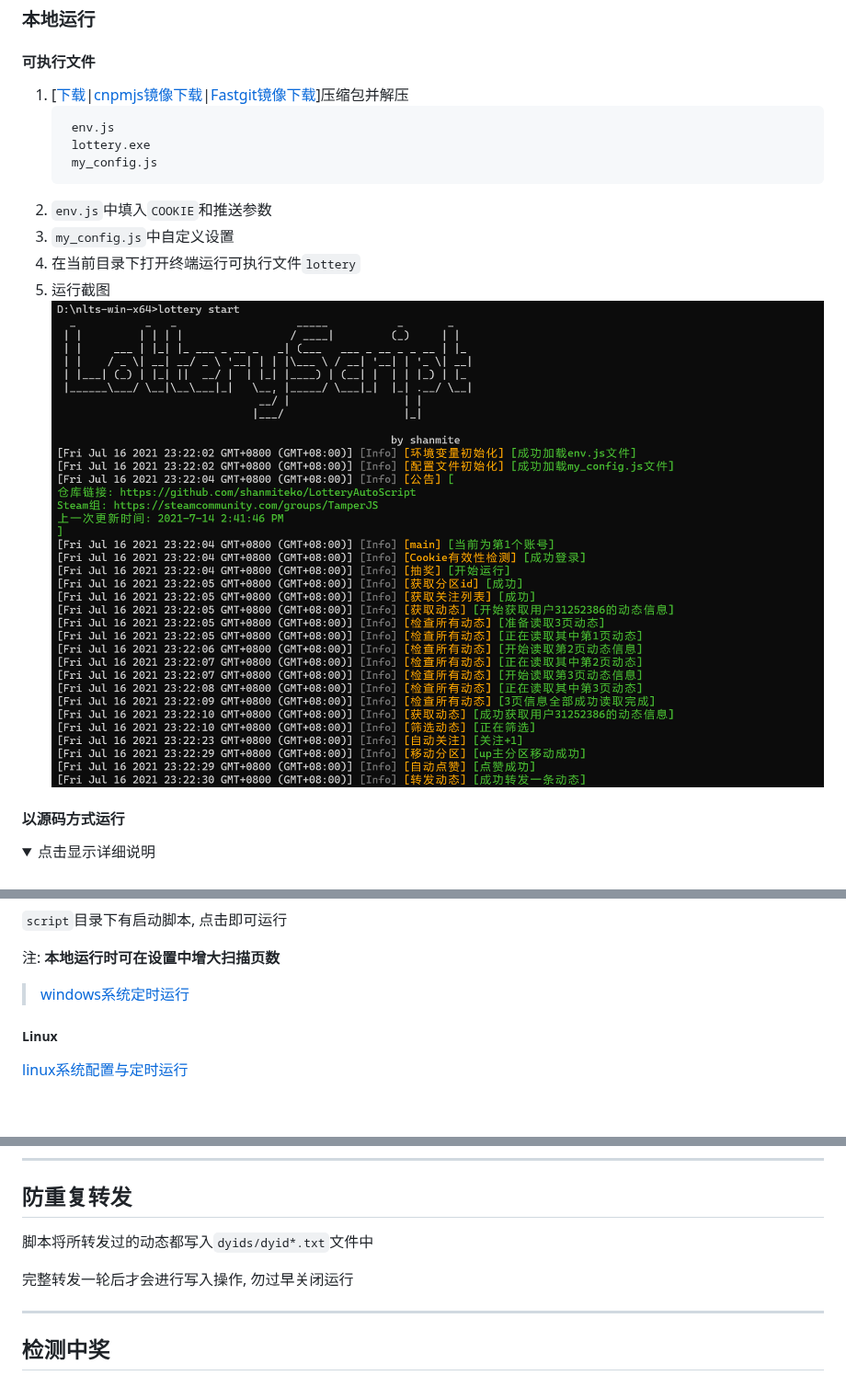
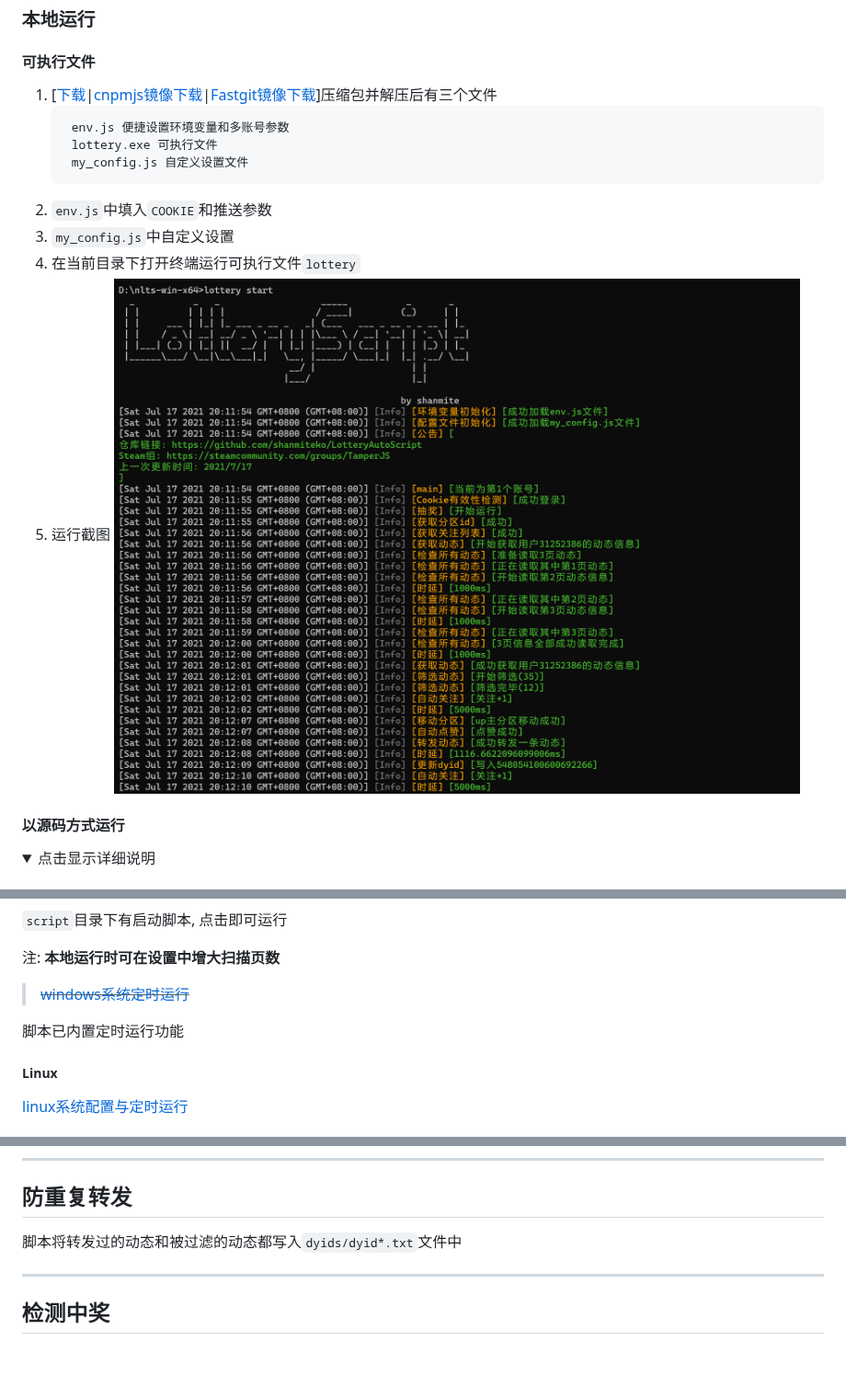
Before and after one commit to shanmiteko/LotteryAutoScript, a Markdown page: README.md, 3 parts joined by grey strips. Shown at 92% size. GitHub-like rendering; pictures changed too: doc/pic/lottery_start.png; folded sections open; blank space fills up the shorter version.

Commit message:
doc: 更新readme

````diff
--- a/README.md
+++ b/README.md
@@ -68,11 +70,11 @@ Chrome浏览器:
 ### 本地运行
 
 #### 可执行文件
-1. [[下载](https://github.com/shanmiteko/LotteryAutoScript/releases)|[cnpmjs镜像下载](https://github.com.cnpmjs.org/shanmiteko/LotteryAutoScript/releases)|[Fastgit镜像下载](https://hub.fastgit.org/shanmiteko/LotteryAutoScript/releases)]压缩包并解压
+1. [[下载](https://github.com/shanmiteko/LotteryAutoScript/releases)|[cnpmjs镜像下载](https://github.com.cnpmjs.org/shanmiteko/LotteryAutoScript/releases)|[Fastgit镜像下载](https://hub.fastgit.org/shanmiteko/LotteryAutoScript/releases)]压缩包并解压后有三个文件
    ```
-    env.js
-    lottery.exe
-    my_config.js
+    env.js 便捷设置环境变量和多账号参数
+    lottery.exe 可执行文件
+    my_config.js 自定义设置文件
    ```
 2. `env.js`中填入`COOKIE`和推送参数
 3. `my_config.js`中自定义设置
@@ -138,7 +140,9 @@ npm i && npm run clear
 
 注: **本地运行时可在设置中增大扫描页数**
 
-> [windows系统定时运行](./doc/win_schedule.md)
+> ~~[windows系统定时运行](./doc/win_schedule.md)~~
+
+脚本已内置定时运行功能
 
 ##### Linux
 [linux系统配置与定时运行](./doc/linux_schedule.md)
@@ -187,9 +191,7 @@ rm -rf lottery/
 ----------------------------------------
 
 ## 防重复转发
-脚本将所转发过的动态都写入`dyids/dyid*.txt`文件中
-
-完整转发一轮后才会进行写入操作, 勿过早关闭运行
+脚本将转发过的动态和被过滤的动态都写入`dyids/dyid*.txt`文件中
 
 ----------------------------------------
 
````
Also changed, not shown: other parts of README.md (+2 -0 lines), doc/linux_schedule.md (+2 -1 lines).
